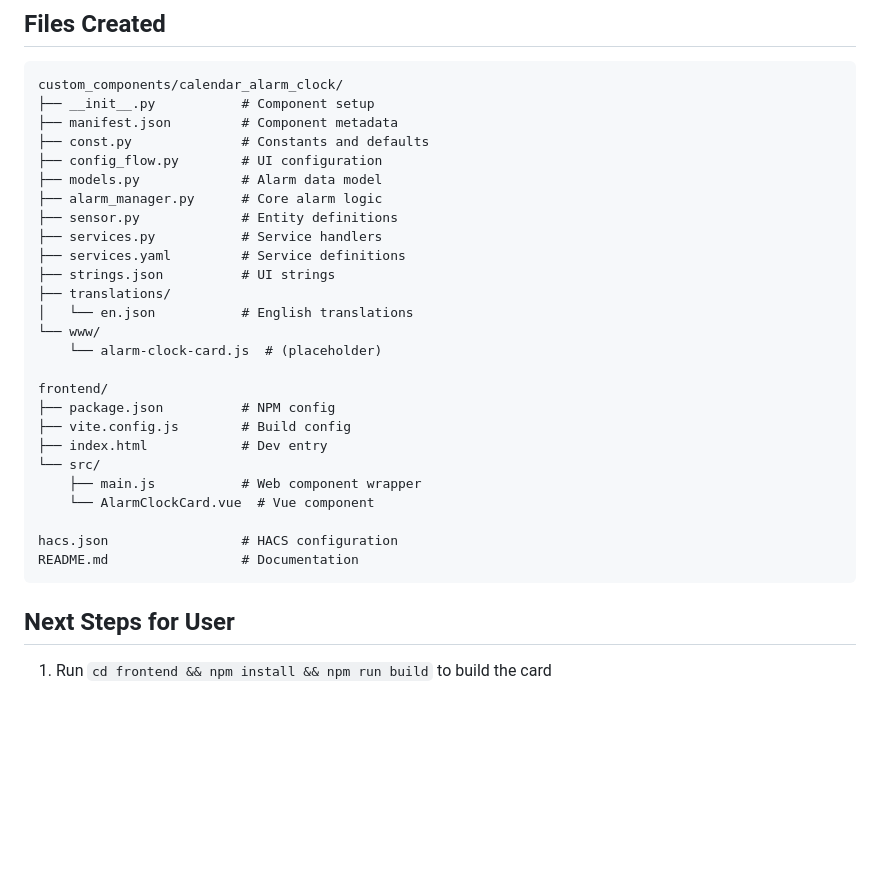
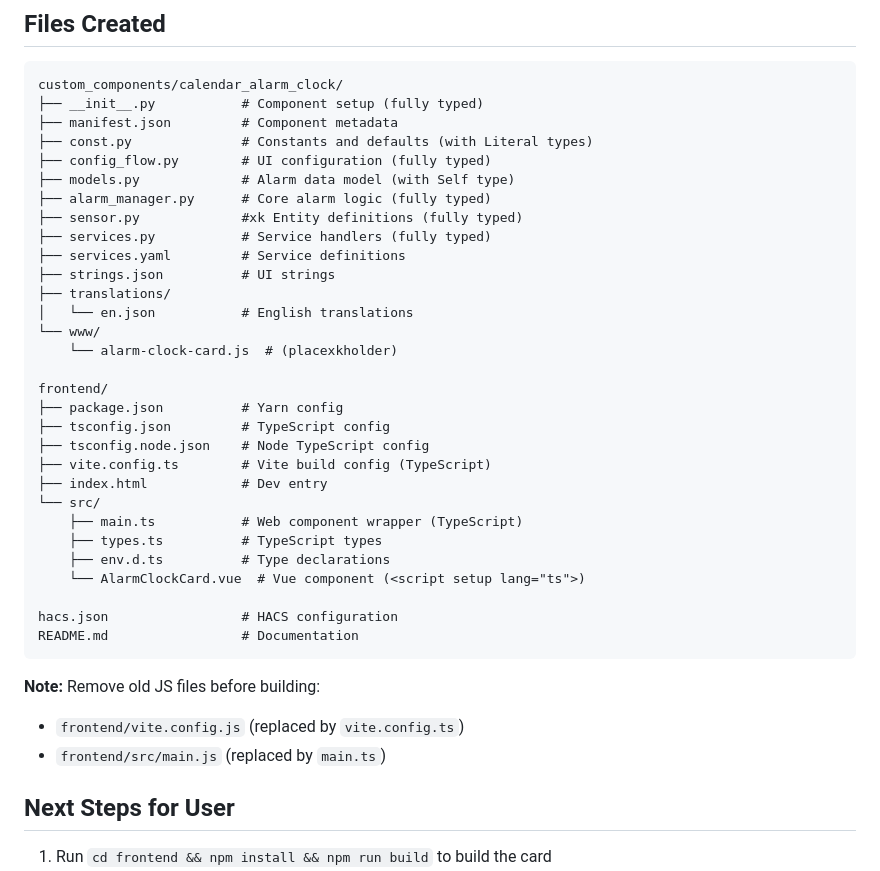
Before and after one commit to luckydonald/hoass_calendar-alarm-clock, a Markdown page: ai/progress.md, the part around the change. Drawn GitHub-style; blank space fills up the shorter version.

Commit message:
ai: running... (2-5)

````diff
--- a/ai/progress.md
+++ b/ai/progress.md
@@ -38,32 +38,40 @@
 ## Files Created
 ```
 custom_components/calendar_alarm_clock/
-├── __init__.py           # Component setup
+├── __init__.py           # Component setup (fully typed)
 ├── manifest.json         # Component metadata
-├── const.py              # Constants and defaults
-├── config_flow.py        # UI configuration
-├── models.py             # Alarm data model
-├── alarm_manager.py      # Core alarm logic
-├── sensor.py             # Entity definitions
-├── services.py           # Service handlers
+├── const.py              # Constants and defaults (with Literal types)
+├── config_flow.py        # UI configuration (fully typed)
+├── models.py             # Alarm data model (with Self type)
+├── alarm_manager.py      # Core alarm logic (fully typed)
+├── sensor.py             #xk Entity definitions (fully typed)
+├── services.py           # Service handlers (fully typed)
 ├── services.yaml         # Service definitions
 ├── strings.json          # UI strings
 ├── translations/
 │   └── en.json           # English translations
 └── www/
-    └── alarm-clock-card.js  # (placeholder)
+    └── alarm-clock-card.js  # (placexkholder)
 
 frontend/
-├── package.json          # NPM config
-├── vite.config.js        # Build config
+├── package.json          # Yarn config
+├── tsconfig.json         # TypeScript config
+├── tsconfig.node.json    # Node TypeScript config
+├── vite.config.ts        # Vite build config (TypeScript)
 ├── index.html            # Dev entry
 └── src/
-    ├── main.js           # Web component wrapper
-    └── AlarmClockCard.vue  # Vue component
+    ├── main.ts           # Web component wrapper (TypeScript)
+    ├── types.ts          # TypeScript types
+    ├── env.d.ts          # Type declarations
+    └── AlarmClockCard.vue  # Vue component (<script setup lang="ts">)
 
 hacs.json                 # HACS configuration
 README.md                 # Documentation
 ```
+
+**Note:** Remove old JS files before building:
+- `frontend/vite.config.js` (replaced by `vite.config.ts`)
+- `frontend/src/main.js` (replaced by `main.ts`)
 
 ## Next Steps for User
 1. Run `cd frontend && npm install && npm run build` to build the card
````
